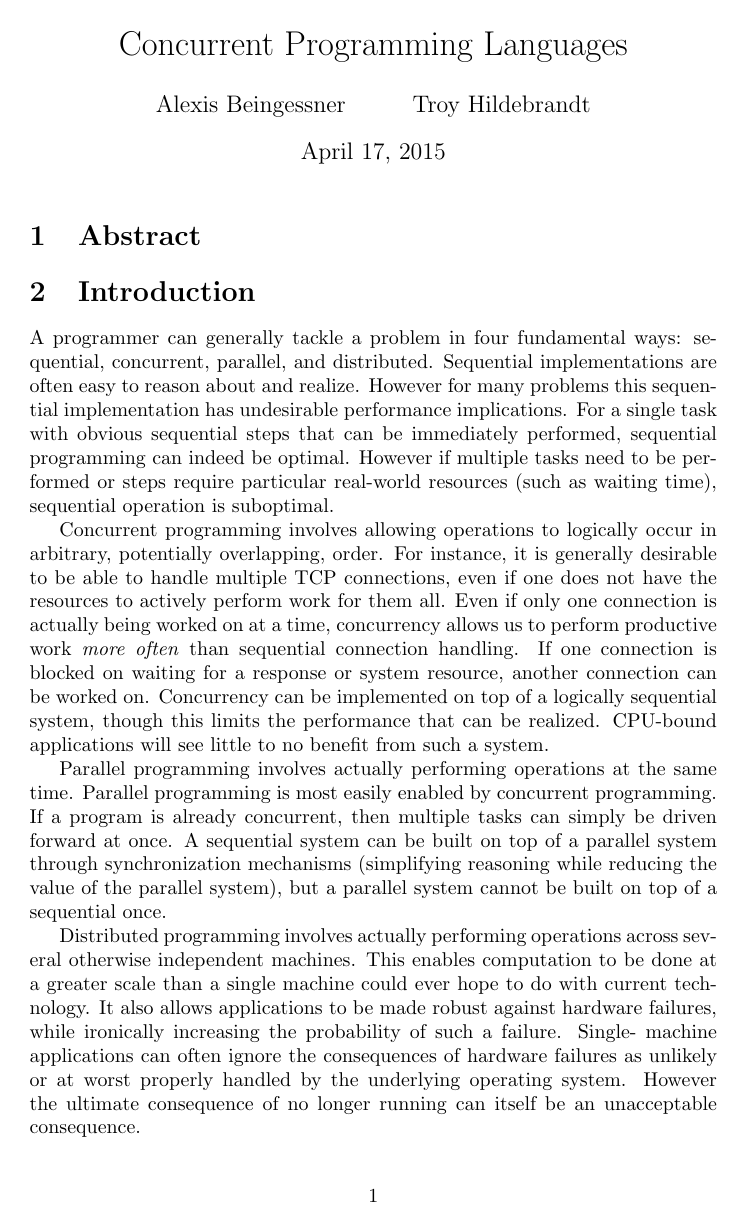
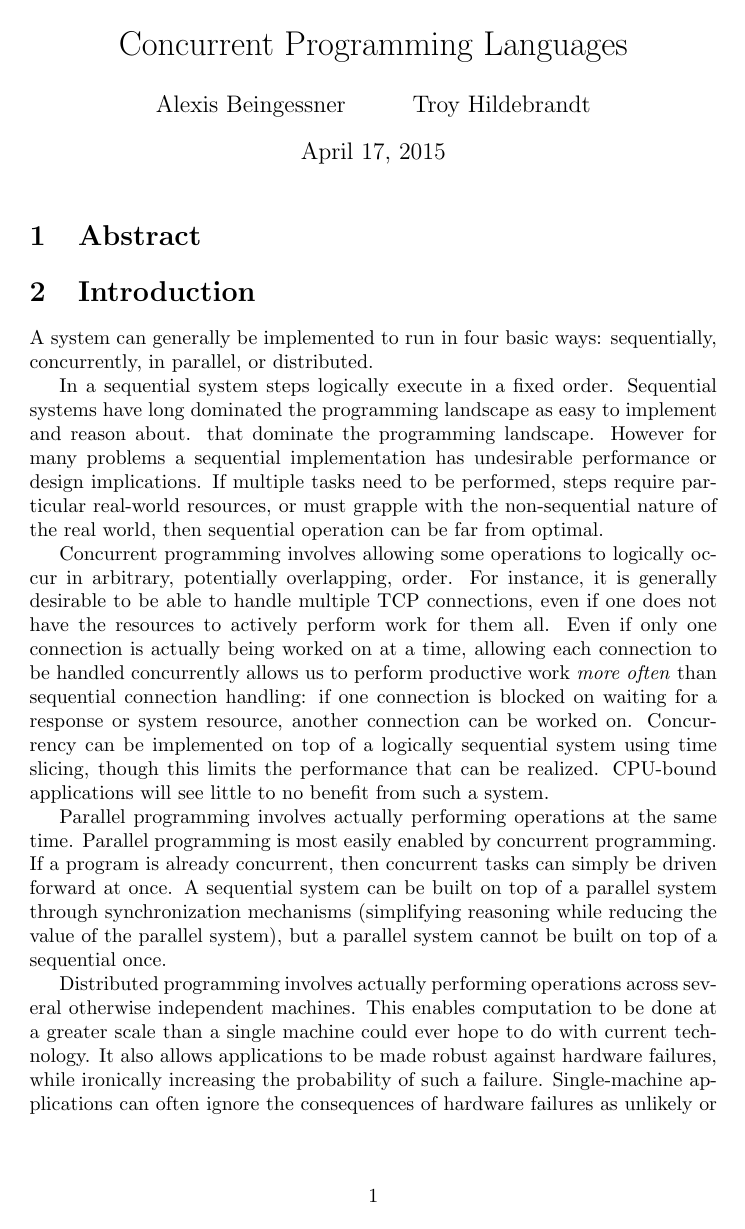
Before and after one commit to Gankra/distrib-os-survey, a LaTeX document (survey.tex): page 1 of 2. Compiled offline with pdfLaTeX.

Commit message:
fix up intro

```diff
--- a/survey.tex
+++ b/survey.tex
@@ -21,48 +21,49 @@ Troy Hildebrandt
 
 \section{Introduction}
 
-A programmer can generally tackle a problem in four fundamental ways:
-sequential, concurrent, parallel, and distributed. Sequential implementations
-are often easy to reason about and realize. However for many problems this
-sequential implementation has undesirable performance implications. For a
-single task with obvious sequential steps that can be immediately performed,
-sequential programming can indeed be optimal. However if multiple tasks need to
-be performed or steps require particular real-world resources (such as waiting
-time), sequential operation is suboptimal.
+A system can generally be implemented to run in four basic ways:
+sequentially, concurrently, in parallel, or distributed.
 
-Concurrent programming involves allowing operations to logically occur in
+In a sequential system steps logically execute in a fixed order. Sequential
+systems have long dominated the programming landscape as easy to implement and
+reason about.  that dominate the programming landscape. However for many
+problems a sequential implementation has undesirable performance or design
+implications. If multiple tasks need to be performed, steps require particular
+real-world resources, or must grapple with the non-sequential nature of the real
+world, then sequential operation can be far from optimal.
+
+Concurrent programming involves allowing some operations to logically occur in
 arbitrary, potentially overlapping, order. For instance, it is generally
 desirable to be able to handle multiple TCP connections, even if one does not
 have the resources to actively perform work for them all. Even if only one
-connection is actually being worked on at a time, concurrency allows us to
-perform productive work \emph{more often} than sequential connection handling.
-If one connection is blocked on waiting for a response or system resource,
-another connection can be worked on. Concurrency can be implemented on top of a
-logically sequential system, though this limits the performance that can be
-realized. CPU-bound applications will see little to no benefit from such a
-system.
+connection is actually being worked on at a time, allowing each connection to be
+handled concurrently allows us to perform productive work \emph{more often} than
+sequential connection handling: if one connection is blocked on waiting for a
+response or system resource, another connection can be worked on. Concurrency
+can be implemented on top of a logically sequential system using time slicing,
+though this limits the performance that can be realized. CPU-bound applications
+will see little to no benefit from such a system.
 
 Parallel programming involves actually performing operations at the same time.
 Parallel programming is most easily enabled by concurrent programming. If a
-program is already concurrent, then multiple tasks can simply be driven forward
-at once. A sequential system can be built on top of a parallel system through
-synchronization mechanisms (simplifying reasoning while reducing the value of
-the parallel system), but a parallel system cannot be built on top of a
+program is already concurrent, then concurrent tasks can simply be driven
+forward at once. A sequential system can be built on top of a parallel system
+through synchronization mechanisms (simplifying reasoning while reducing the
+value of the parallel system), but a parallel system cannot be built on top of a
 sequential once.
 
 Distributed programming involves actually performing operations across several
-otherwise independent machines. This enables computation to be done at a
-greater scale than a single machine could ever hope to do with current
-technology. It also allows applications to be made robust against hardware
-failures, while ironically increasing the probability of such a failure.
-Single- machine applications can often ignore the consequences of hardware
-failures as unlikely or at worst properly handled by the underlying operating
-system. However the ultimate consequence of no longer running can itself be an
-unacceptable consequence.
+otherwise independent machines. This enables computation to be done at a greater
+scale than a single machine could ever hope to do with current technology. It
+also allows applications to be made robust against hardware failures, while
+ironically increasing the probability of such a failure. Single-machine
+applications can often ignore the consequences of hardware failures as unlikely
+or at worst properly handled by the underlying operating system. However the
+ultimate consequence of no longer running can itself be an unacceptable.
 
 Distributed computing can itself be decomposed into two sub-domains: cluster
 computing and global computing. The distinction largely being exactly how far
-apart the systems are. Clusters are co- located, enabling faster communication
+apart the systems are. Clusters are co-located, enabling faster communication
 and tighter control over the system. Global systems are distributed across the
 globe, increasing the cost of intra-communication while making the system more
 available to third parties and more robust to local disasters. For the purposes
```
Also changed, not shown: survey.tex (27 more changed lines).
